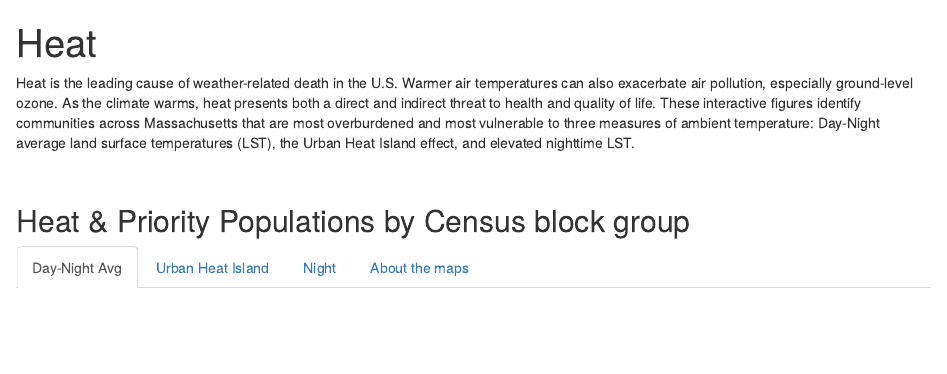
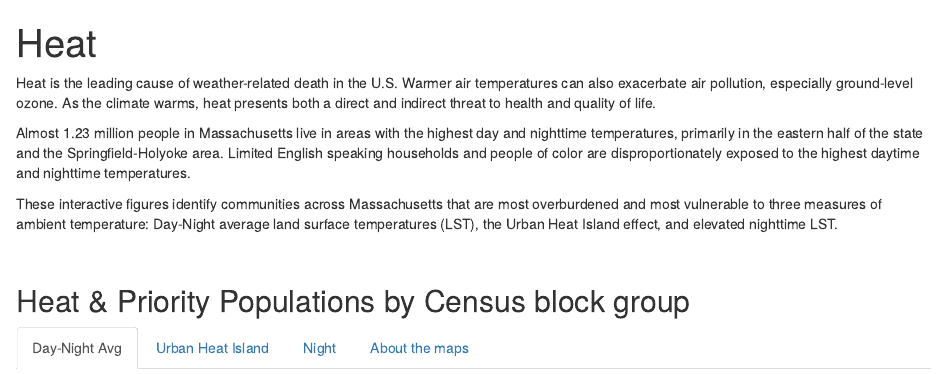
Before and after one commit to profLuna/dboardMA, an R Markdown document (heat.Rmd): the page in a window 1100 px wide, from its top. Rendered offline with R 4.5, knitr and Pandoc, with nearby package versions; some code elsewhere in the file could not run offline.

Commit message:
Added summary of findings at beginning

````diff
--- a/heat.Rmd
+++ b/heat.Rmd
@@ -387,7 +387,11 @@ LSTNightPop <- ma_blkgrpLST_sf %>%
 rm(list = ls(pattern = paste("muni", "_80th", "houseN", "senateN", "houseL", "senateL", "houseU", "senateU", "houseD", "senateD", "ma_blkgrpLST_sf$", sep = "|")))
 ```
 
-Heat is the leading cause of weather-related death in the U.S. Warmer air temperatures can also exacerbate air pollution, especially ground-level ozone. As the climate warms, heat presents both a direct and indirect threat to health and quality of life. These interactive figures identify communities across Massachusetts that are most overburdened and most vulnerable to three measures of ambient temperature: Day-Night average land surface temperatures (LST), the Urban Heat Island effect, and elevated nighttime LST.
+Heat is the leading cause of weather-related death in the U.S. Warmer air temperatures can also exacerbate air pollution, especially ground-level ozone. As the climate warms, heat presents both a direct and indirect threat to health and quality of life.
+
+Almost 1.23 million people in Massachusetts live in areas with the highest day and nighttime temperatures, primarily in the eastern half of the state and the Springfield-Holyoke area. Limited English speaking households and people of color are disproportionately exposed to the highest daytime and nighttime temperatures.
+
+These interactive figures identify communities across Massachusetts that are most overburdened and most vulnerable to three measures of ambient temperature: Day-Night average land surface temperatures (LST), the Urban Heat Island effect, and elevated nighttime LST.
 
 <br>
 
````
